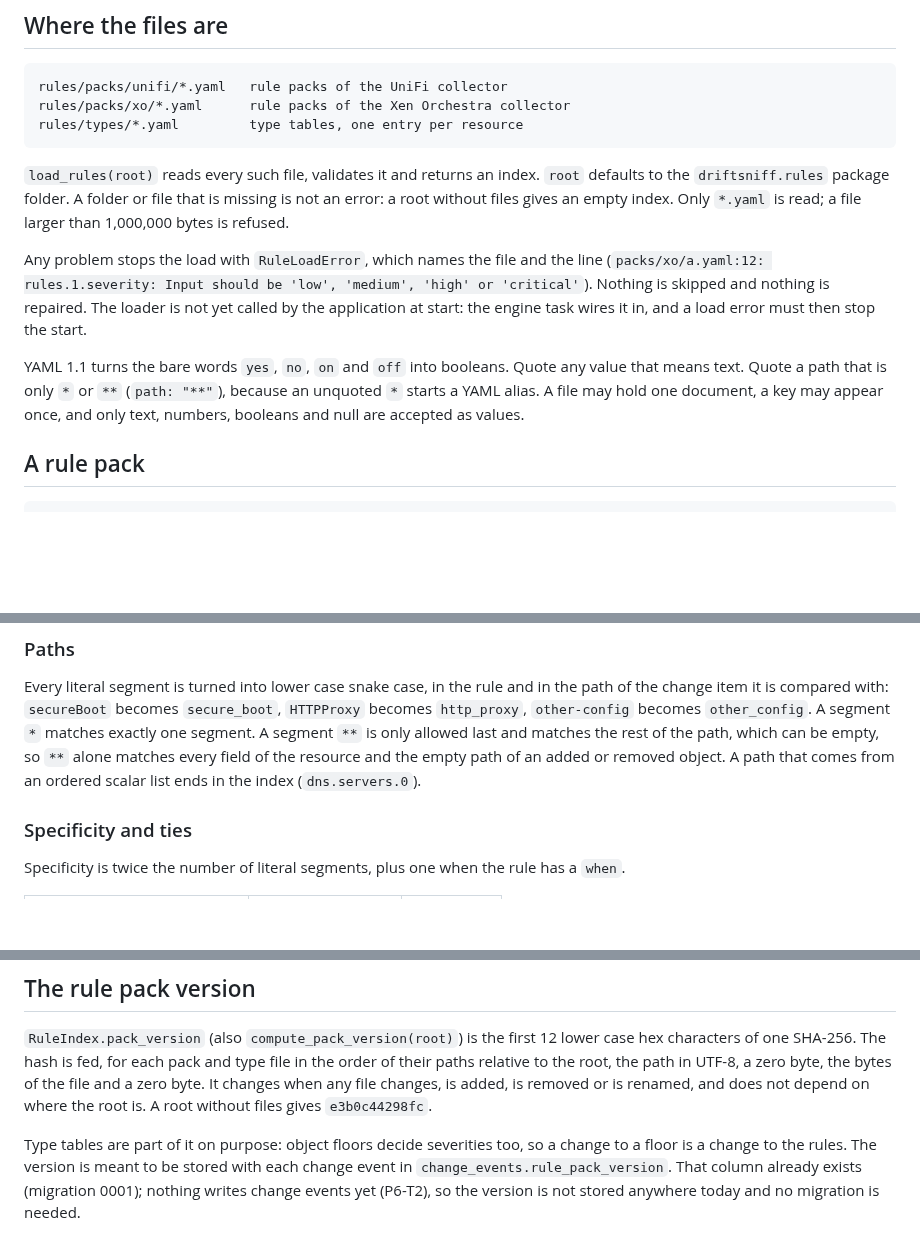
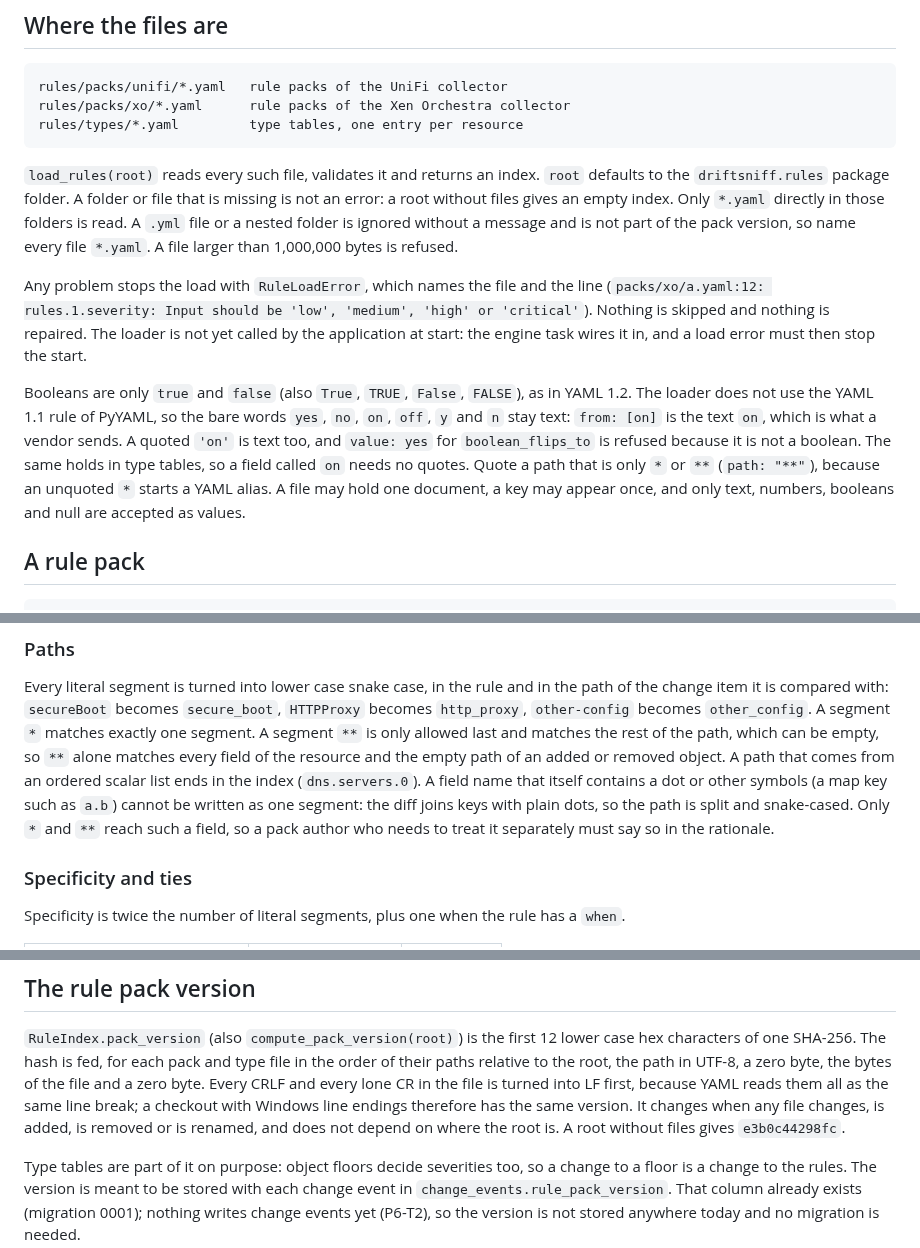
Before and after one commit to Theriark/driftsniff-ce, a Markdown page: docs/rules.md, 3 parts joined by grey strips. Rendered like a GitHub page; blank space fills up the shorter version.

Commit message:
Document YAML 1.2 booleans, line-ending-independent version and ignored .yml files (P5-T1b, THE-579)
docs/rules.md now says that booleans are only true and false, that only *.yaml directly in the pack
and type folders is read, that the pack version ignores line-ending style, and that a dotted map
key is reached only by * and **.

Files: docs/rules.md.

Co-Authored-By: Claude Sonnet 5.5 <noreply@anthropic.com>

```diff
--- a/docs/rules.md
+++ b/docs/rules.md
@@ -15,18 +15,22 @@ rules/types/*.yaml         type tables, one entry per resource
 
 `load_rules(root)` reads every such file, validates it and returns an index. `root` defaults to
 the `driftsniff.rules` package folder. A folder or file that is missing is not an error: a root
-without files gives an empty index. Only `*.yaml` is read; a file larger than 1,000,000 bytes is
-refused.
+without files gives an empty index. Only `*.yaml` directly in those folders is read. A `.yml` file
+or a nested folder is ignored without a message and is not part of the pack version, so name every
+file `*.yaml`. A file larger than 1,000,000 bytes is refused.
 
 Any problem stops the load with `RuleLoadError`, which names the file and the line
 (`packs/xo/a.yaml:12: rules.1.severity: Input should be 'low', 'medium', 'high' or 'critical'`).
 Nothing is skipped and nothing is repaired. The loader is not yet called by the application at
 start: the engine task wires it in, and a load error must then stop the start.
 
-YAML 1.1 turns the bare words `yes`, `no`, `on` and `off` into booleans. Quote any value that
-means text. Quote a path that is only `*` or `**` (`path: "**"`), because an unquoted `*` starts a
-YAML alias. A file may hold one document, a key may appear once, and only text, numbers, booleans
-and null are accepted as values.
+Booleans are only `true` and `false` (also `True`, `TRUE`, `False`, `FALSE`), as in YAML 1.2. The
+loader does not use the YAML 1.1 rule of PyYAML, so the bare words `yes`, `no`, `on`, `off`, `y` and
+`n` stay text: `from: [on]` is the text `on`, which is what a vendor sends. A quoted `'on'` is text
+too, and `value: yes` for `boolean_flips_to` is refused because it is not a boolean. The same
+holds in type tables, so a field called `on` needs no quotes. Quote a path that is only `*` or `**`
+(`path: "**"`), because an unquoted `*` starts a YAML alias. A file may hold one document, a key
+may appear once, and only text, numbers, booleans and null are accepted as values.
 
 ## A rule pack
 
@@ -64,7 +68,10 @@ change item it is compared with: `secureBoot` becomes `secure_boot`, `HTTPProxy`
 `http_proxy`, `other-config` becomes `other_config`. A segment `*` matches exactly one segment. A
 segment `**` is only allowed last and matches the rest of the path, which can be empty, so `**`
 alone matches every field of the resource and the empty path of an added or removed object. A path
-that comes from an ordered scalar list ends in the index (`dns.servers.0`).
+that comes from an ordered scalar list ends in the index (`dns.servers.0`). A field name that
+itself contains a dot or other symbols (a map key such as `a.b`) cannot be written as one segment:
+the diff joins keys with plain dots, so the path is split and snake-cased. Only `*` and `**` reach
+such a field, so a pack author who needs to treat it separately must say so in the rationale.
 
 ### Specificity and ties
 
@@ -154,8 +161,10 @@ walks them, with their original case (`secureBoot`), because that is how the dif
 `RuleIndex.pack_version` (also `compute_pack_version(root)`) is the first 12 lower case hex
 characters of one SHA-256. The hash is fed, for each pack and type file in the order of their
 paths relative to the root, the path in UTF-8, a zero byte, the bytes of the file and a zero byte.
-It changes when any file changes, is added, is removed or is renamed, and does not depend on where
-the root is. A root without files gives `e3b0c44298fc`.
+Every CRLF and every lone CR in the file is turned into LF first, because YAML reads them all as the
+same line break; a checkout with Windows line endings therefore has the same version. It changes
+when any file changes, is added, is removed or is renamed, and does not depend on where the root
+is. A root without files gives `e3b0c44298fc`.
 
 Type tables are part of it on purpose: object floors decide severities too, so a change to a floor
 is a change to the rules. The version is meant to be stored with each change event in
```
